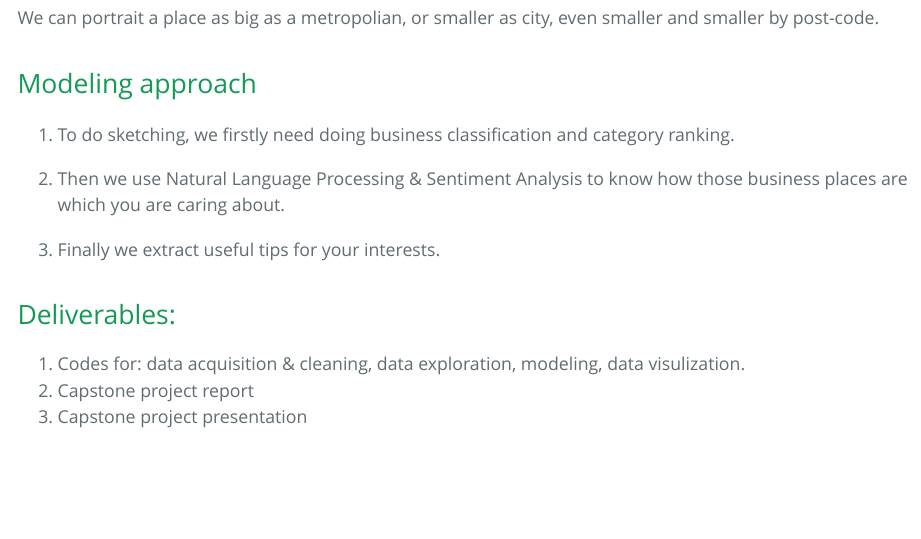
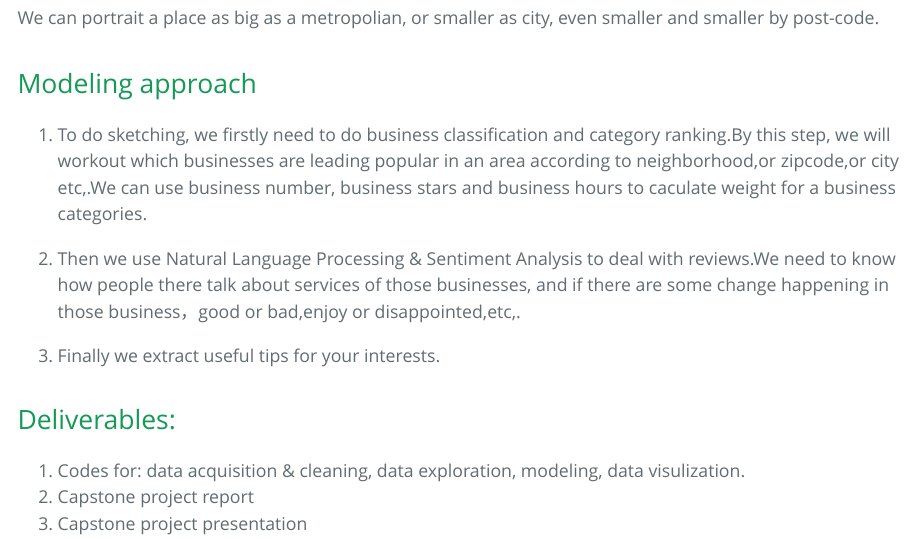
Before and after one commit to chrisyxsh/CareerTrack, an R Markdown document (Proposal-PlacePortrait.Rmd): the page in a window 1100 px wide, from 950 px down. The pictures show the output file Proposal-PlacePortrait.html that the author committed with the source, opened offline.

Commit message:
update project1's proposal

```diff
--- a/Proposal-PlacePortrait.Rmd
+++ b/Proposal-PlacePortrait.Rmd
@@ -26,9 +26,9 @@ We can portrait a place as big as a metropolian, or smaller as city, even smalle
 
 ## Modeling approach
 
-1. To do sketching, we firstly need doing business classification and category ranking.
+1. To do sketching, we firstly need to do business classification and category ranking.By this step, we will workout which businesses are leading popular in an area according to neighborhood,or zipcode,or city etc,.We can use business number, business stars and business hours to caculate weight for a business categories.
 
-2. Then we use Natural Language Processing & Sentiment Analysis to know how those business places are which you are caring about.
+2. Then we use Natural Language Processing & Sentiment Analysis to deal with reviews.We need to know how people there talk about services of those businesses, and if there are some change happening in those business，good or bad,enjoy or disappointed,etc,.
 
 3. Finally we extract useful tips for your interests.
 
```
Also changed, not shown: Proposal-PlacePortrait.html.
